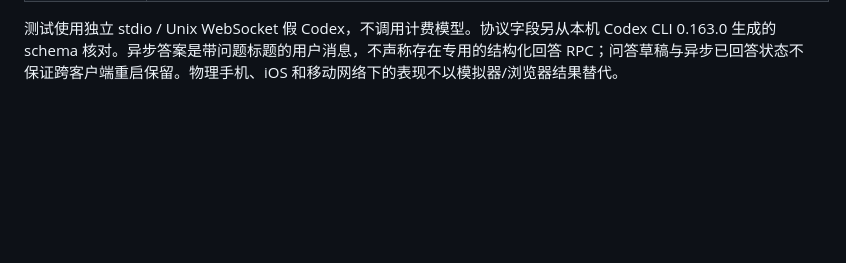
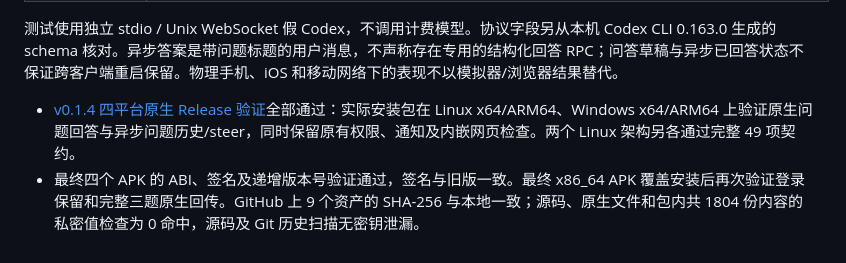
Before and after one commit to mysteriousmy/CodexLink, a Markdown page: docs/verification.md, the part around the change. GitHub-like rendering; blank space fills up the shorter version.

```diff
--- a/docs/verification.md
+++ b/docs/verification.md
@@ -227,3 +227,6 @@ Flutter Web 的开发热重启在当前 SDK 的 DWDS 里返回模块 JSON/视图
 | 按轮次清理、共享客户端解决与历史恢复 | `test_only_matching_turn_completion_expires_question`、`test_other_client_answer_resolves_pending_native_question`、`test_async_questions_survive_history_and_nonblocking_flag_survives_snapshot` |
 
 测试使用独立 stdio / Unix WebSocket 假 Codex，不调用计费模型。协议字段另从本机 Codex CLI 0.163.0 生成的 schema 核对。异步答案是带问题标题的用户消息，不声称存在专用的结构化回答 RPC；问答草稿与异步已回答状态不保证跨客户端重启保留。物理手机、iOS 和移动网络下的表现不以模拟器/浏览器结果替代。
+
+- [v0.1.4 四平台原生 Release 验证](https://github.com/mysteriousmy/CodexLink/actions/runs/40087525450)全部通过：实际安装包在 Linux x64/ARM64、Windows x64/ARM64 上验证原生问题回答与异步问题历史/steer，同时保留原有权限、通知及内嵌网页检查。两个 Linux 架构另各通过完整 49 项契约。
+- 最终四个 APK 的 ABI、签名及递增版本号验证通过，签名与旧版一致。最终 x86_64 APK 覆盖安装后再次验证登录保留和完整三题原生回传。GitHub 上 9 个资产的 SHA-256 与本地一致；源码、原生文件和包内共 1804 份内容的私密值检查为 0 命中，源码及 Git 历史扫描无密钥泄漏。
```
Also changed, not shown: README.md (+1 -1 lines), README.zh-CN.md (+1 -1 lines).
